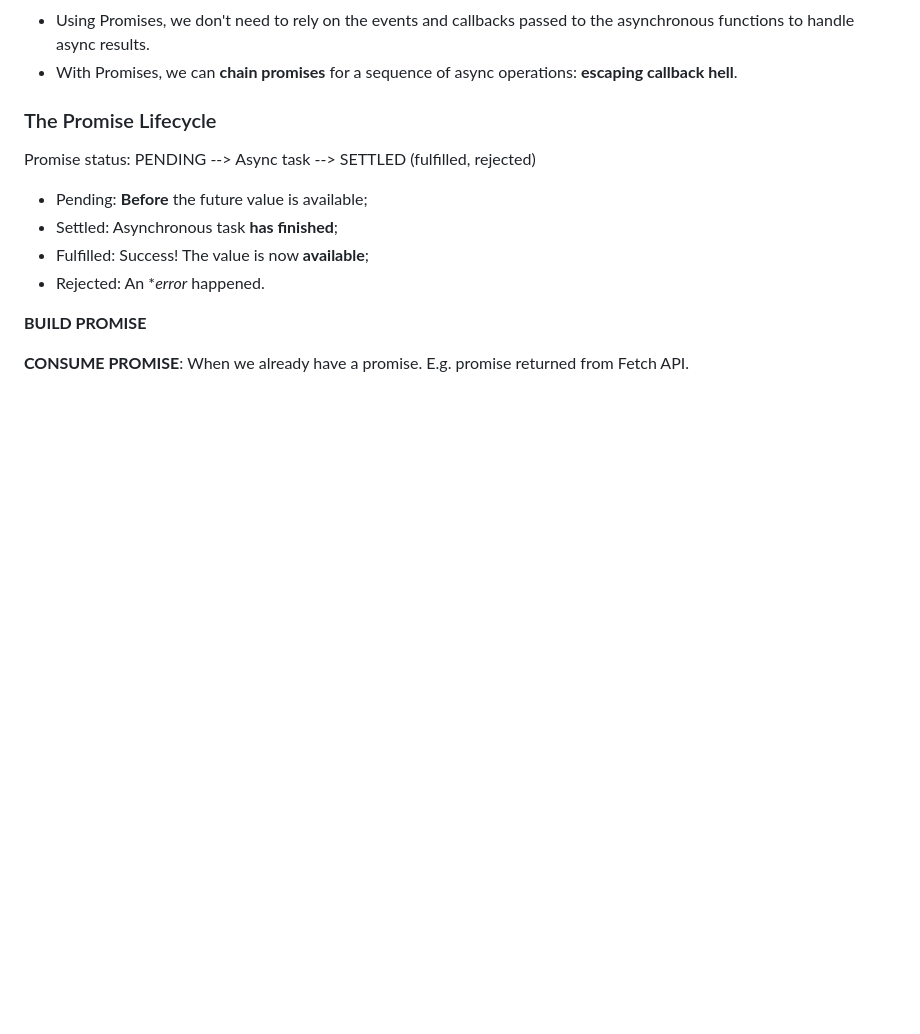
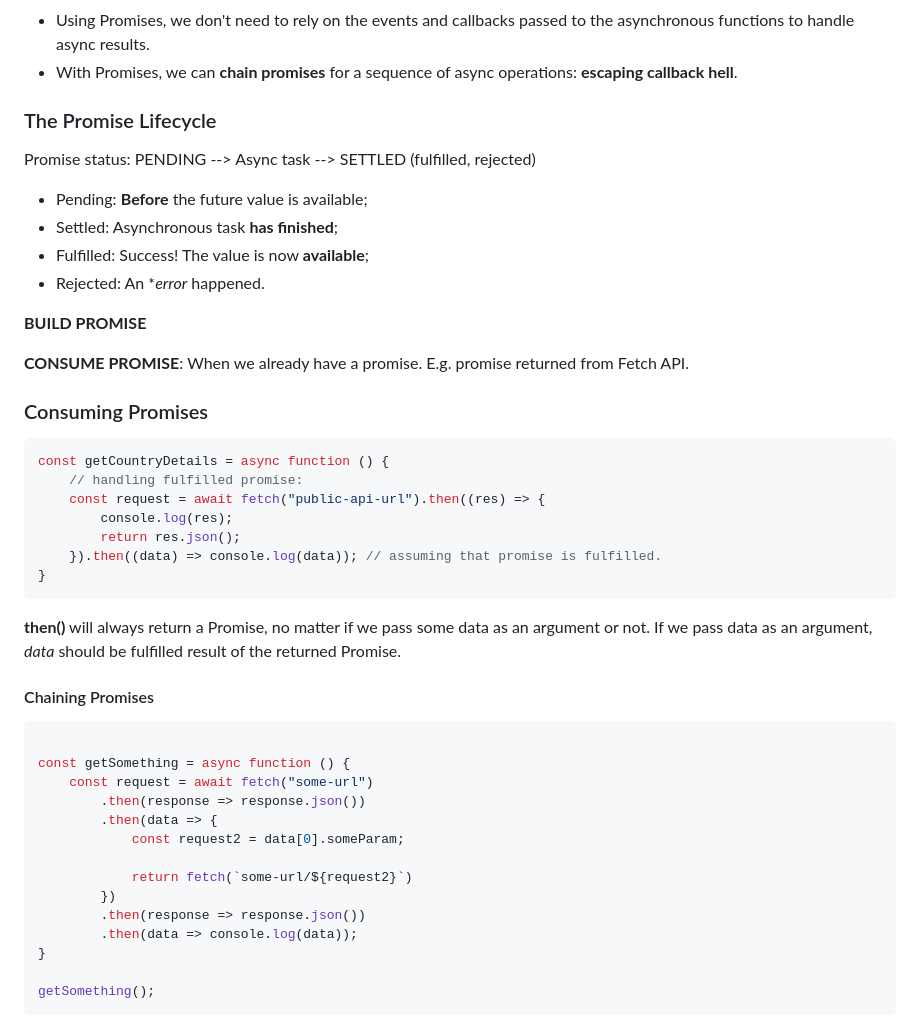
Before and after one commit to letStayFoolish/javascript-advanced, a Markdown page: section-16/README.md, the part around the change printed below. Rendered like a GitHub page; blank space fills up the shorter version.

Commit message:
Add examples for consuming and chaining promises in README
Updated the README with new code examples demonstrating how to consume and chain promises using `then()` and `async/await`. Clarifies the behavior of promises and the usage of `.then()` in practical scenarios.

````diff
--- a/section-16/README.md
+++ b/section-16/README.md
@@ -110,3 +109,37 @@ PENDING --> Async task --> SETTLED (fulfilled, rejected)
 **BUILD PROMISE**
 
 **CONSUME PROMISE**: When we already have a promise. E.g. promise returned from Fetch API.
+
+### Consuming Promises
+
+```js
+const getCountryDetails = async function () {
+    // handling fulfilled promise:
+    const request = await fetch("public-api-url").then((res) => {
+        console.log(res);
+        return res.json();
+    }).then((data) => console.log(data)); // assuming that promise is fulfilled.
+}
+```
+
+**then()** will always return a Promise, no matter if we pass some data as an argument or not. If we pass data as an
+argument, _data_ should be fulfilled result of the returned Promise.
+
+#### Chaining Promises
+
+```js
+
+const getSomething = async function () {
+    const request = await fetch("some-url")
+        .then(response => response.json())
+        .then(data => {
+            const request2 = data[0].someParam;
+
+            return fetch(`some-url/${request2}`)
+        })
+        .then(response => response.json())
+        .then(data => console.log(data));
+}
+
+getSomething();
+```
````
Also changed, not shown: other parts of section-16/README.md (+0 -1 lines).
